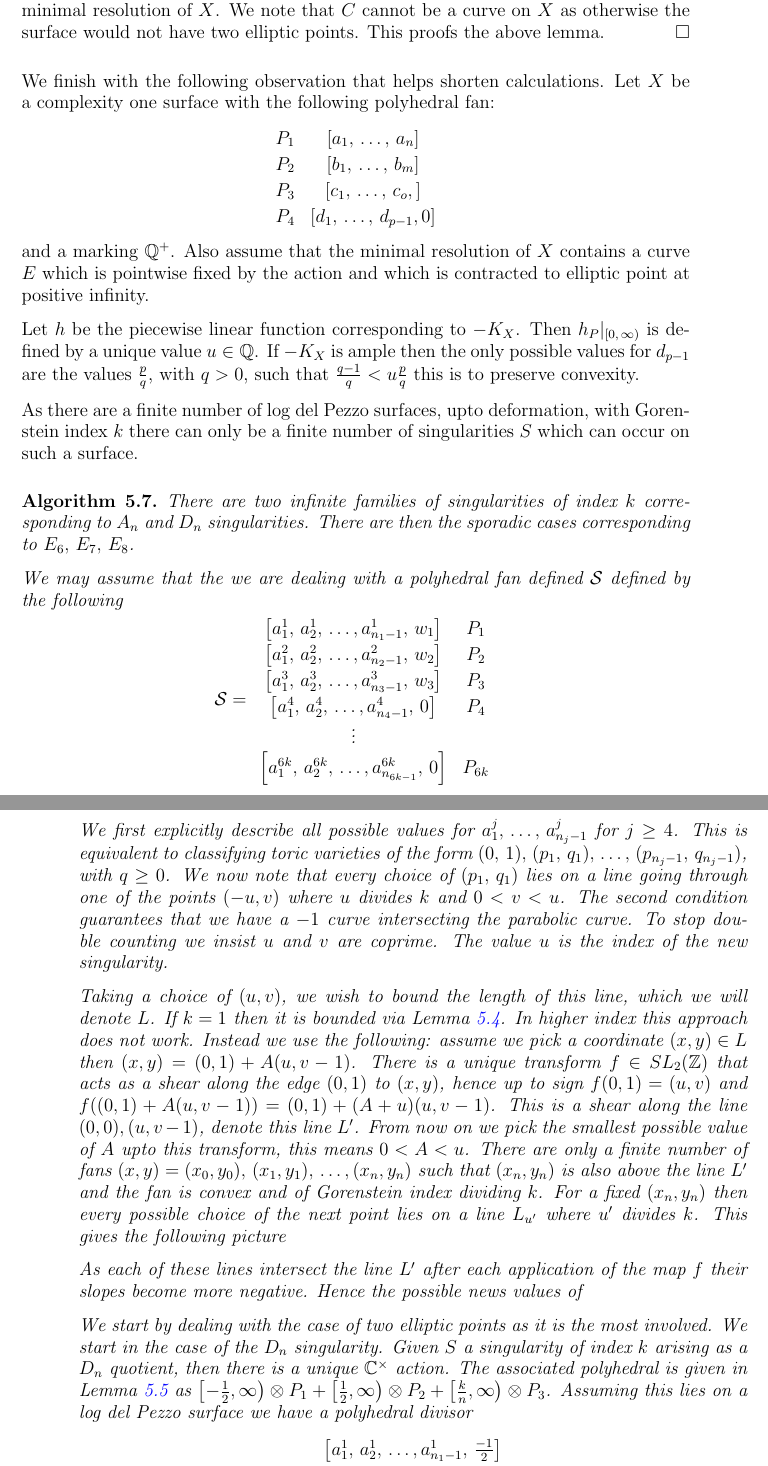
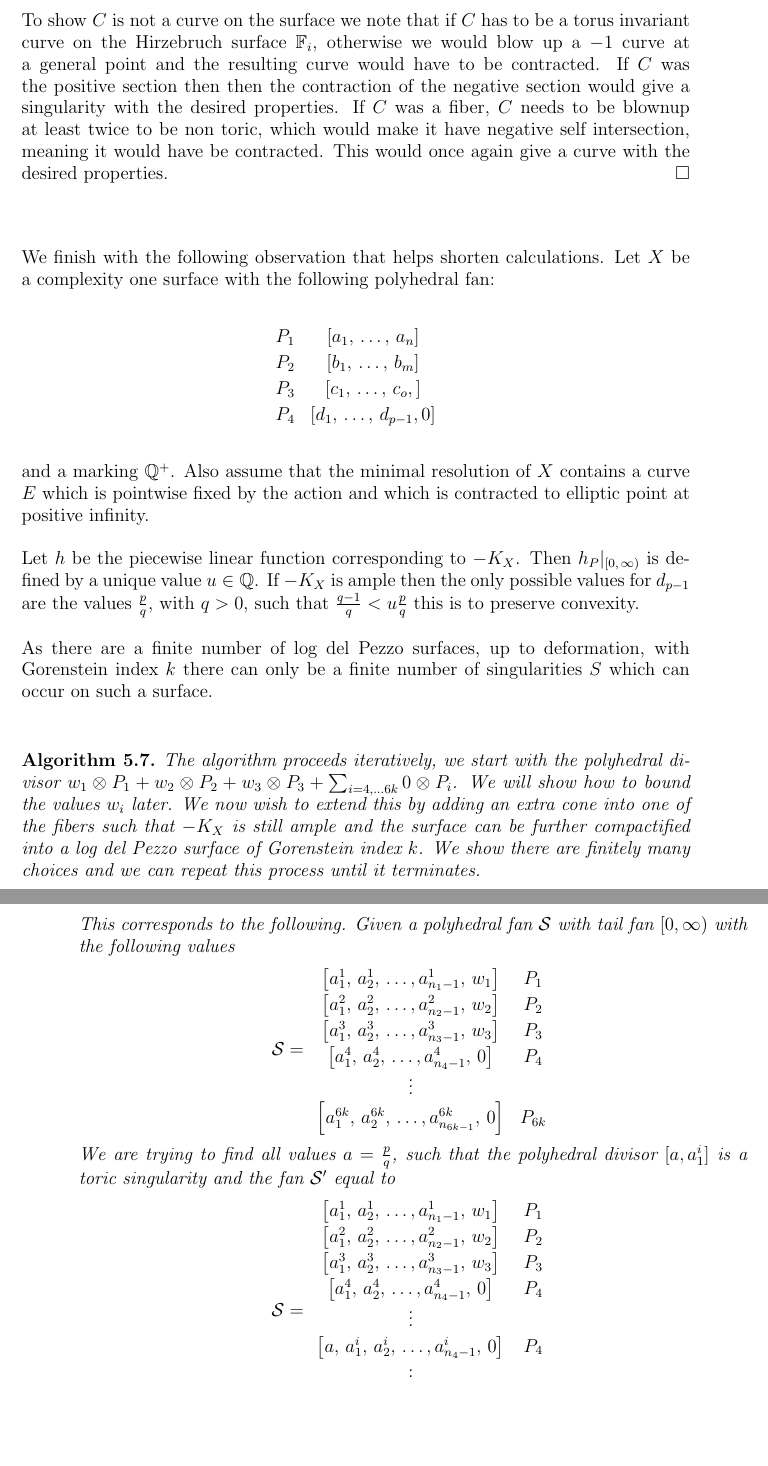
Before and after one commit to EdCalKut/Writings, a LaTeX paper (Complexity One LDP's/ComplexityOneLDP.tex): two parts of pages 15 and 16 of 19 before the commit and two parts of pages 15 and 16 of 20 after it, joined at a grey line, cut at the place of the change, the shorter picture padded with empty space. Compiled offline with LaTeX, dvips and Ghostscript.

Commit message:
Major changes to the algorithm, completely rewritten.

```diff
--- a/Complexity One LDP's/ComplexityOneLDP.tex
+++ b/Complexity One LDP's/ComplexityOneLDP.tex
@@ -572,6 +567,9 @@ Then at least one of the elliptic points, $P_1$, is a singularity.  We can descr
 \begin{proof}
-Let $Y$ be the minimal resolution of $X$. Then $X$ admits an equivariant map to $\mb{F}_i$ as every $-1$ curve on $Y$ is torus invariant. Hence $Y$ is constructed by a non toric blowup of a toric surface. Considering the first non toric blowup, we are blowing up a point $P$ on a torus invariant curve $C$. Clearly $C$ is a torus invariant curve in the minimal resolution of $X$. We note that $C$ cannot be a curve on $X$ as otherwise the surface would not have two elliptic points. This proofs the above lemma.
+Let $Y$ be the minimal resolution of $X$. Then $X$ admits an equivariant map to $\mb{F}_i$ as every $-1$ curve on $Y$ is torus invariant. Hence $Y$ is constructed by a non toric blowup of a toric surface. Considering the first non toric blowup, we are blowing up a point $P$ on a torus invariant curve $C$. Clearly $C$ is a torus invariant curve in the minimal resolution of $X$.
+
+To show $C$ is not a curve on the surface we note that if $C$ has to be a torus invariant curve on the Hirzebruch surface $\mb{F}_i$, otherwise we would blow up a $-1$ curve at a general point and the resulting curve would have to be contracted. If $C$ was the positive section then then the contraction of the negative section would give a singularity with the desired properties. If $C$ was a fiber, $C$ needs to be blownup at least twice to be non toric, which would make it have negative self intersection, meaning it would have be contracted. This would once again give a curve with the desired properties.
 \end{proof}
+
 
 
 We finish with the following observation that helps shorten calculations.
@@ -590,18 +588,17 @@ Also assume that the minimal resolution of $X$ contains a curve $E$ which is poi
 Let $h$ be the piecewise linear function corresponding to $-K_X$. Then $h_P|_{[0, \, \infty)}$ is defined by a unique value $u \in \mb{Q}$. If $-K_X$ is ample then the only possible values for $d_{p-1}$ are the values $\frac{p}{q}$, with $q >0$, such that $\frac{q-1}{q} < u\frac{p}{q}$ this is to preserve convexity.
 
 
-As there are a finite number of log del Pezzo surfaces, upto deformation, with Gorenstein index $k$ there can only be a finite number of singularities $S$ which can occur on such a surface.
+As there are a finite number of log del Pezzo surfaces, up to deformation, with Gorenstein index $k$ there can only be a finite number of singularities $S$ which can occur on such a surface.
 
 \begin{algorithm}
 
-There are two infinite families of singularities of index $k$ corresponding to $A_n$ and $D_n$ singularities. There are then the sporadic cases corresponding to $E_6, \, E_7, \, E_8$.
+The algorithm proceeds iteratively, we start with the polyhedral divisor $w_1 \otimes P_1 + w_2 \otimes P_2 + w_3 \otimes P_3 + \sum_{i = 4, \dots 6k} 0 \otimes P_i$. We will show how to bound the values $w_i$ later. We now wish to extend this by adding an extra cone into one of the fibers such that $-K_X$ is still ample and the surface can be further compactified into a log del Pezzo surface of Gorenstein index $k$. We show there are finitely many choices and we can repeat this process until it terminates.
 
-
-We may assume that the we are dealing with a polyhedral fan defined $\mathcal{S}$ defined by the following
+This corresponds to the following. Given a polyhedral fan $\mathcal{S}$ with tail fan $[0, \infty)$ with the following values
 \[\def\arraystretch{1.2}
 \mathcal{S} =
 \begin{array}{cc}
-\left[a_1^1, \, a_2^1,\,  \dots, a_{n_1 - 1}^1, \, w_1 \right] & P_1 \\
+\left[ a_1^1,\,  a_2^1, \, \dots, a_{n_1 - 1}^1, \, w_1 \right] & P_1 \\
 \left[a_1^2, \, a_2^2,\,  \dots, a_{n_2 - 1}^2, \, w_2 \right] & P_2 \\
 \left[a_1^3, \, a_2^3,\,  \dots, a_{n_3 - 1}^3, \, w_3 \right] & P_3 \\
 \left[a_1^4, \, a_2^4,\,  \dots, a_{n_4 - 1}^4, \, 0 \right] & P_4 \\
@@ -609,27 +606,17 @@ We may assume that the we are dealing with a polyhedral fan defined $\mathcal{S}
 \left[ a_1^{6k}, \, a_2^{6k}, \,  \dots, a_{n_{6k-1}}^{6k}, \, 0 \right] & P_{6k} \\
 \end{array}
 \]
-
-We know that $\sum(\lceil w_i \rceil) \leq 3k$ via Lemma~\ref{Trivalent} and $w_1, \, w_2 >0$ and $w_3> -1$.
-
-We first explicitly describe all possible values for $a_1^j, \, \dots , \, a_{n_j-1}^j$ for $j \geq 4$. This is equivalent to classifying toric varieties of the form $(0,\, 1),$ $(p_1, \, q_1),$ $\dots , $ $(p_{n_j-1}, \, q_{n_j-1})$, with $q \geq 0$. We now note that every choice of $(p_1, \, q_1)$ lies on a line going through one of the points $(-u,v)$ where $u$ divides $k$ and $0 < v < u$. The second condition guarantees that we have a $-1$ curve intersecting the parabolic curve. To stop double counting we insist $u$ and $v$ are coprime. The value $u$ is the index of the new singularity.
-
-
-Taking a choice of $(u, v)$, we wish to bound the length of this line, which we will denote $L$. If $k = 1$ then it is bounded via Lemma~\ref{MaxLength}. In higher index this approach does not work. Instead we use the following: assume we pick a coordinate $(x,y) \in L$ then $(x,y) = (0, 1) + A(u, v-1)$. There is a unique transform $f \in SL_2(\mathbb{Z})$ that acts as a shear along the edge $(0,1)$ to $(x,y)$, hence up to sign $f(0,1) = (u, v)$ and $f((0,1) + A(u, v-1)) = (0,1) + (A+u)(u, v-1)$. This is a shear along the line $(0,0), (u, v-1)$, denote this line $L'$. From now on we pick the smallest possible value of $A$ upto this transform, this means $0< A < u$. There are only a finite number of fans $(x,y) = (x_0, y_0), \, (x_1, y_1), \, \dots , (x_n, y_n)$ such that $(x_n, y_n)$ is also above the line $L'$ and the fan is convex and of Gorenstein index dividing $k$. For a fixed $(x_n, y_n)$ then every possible choice of the next point lies on a line $L_{u'}$ where $u'$ divides $k$. This gives the following picture
-
-
-As each of these lines intersect the line $L'$ after each application of the map $f$ their slopes become more negative. Hence the possible news values of
-
-
-
-We start by dealing with the case of two elliptic points as it is the most involved. We start in the case of the $D_n$ singularity. Given $S$ a singularity of index $k$ arising as a $D_n$ quotient, then there is a unique $\mb{C}^\times$ action. The associated polyhedral is given in Lemma~\ref{basic bound} as $\left[-\frac{1}{2}, \infty \right) \otimes P_1 + \left[ \frac{1}{2}, \infty \right) \otimes P_2 + \left[ \frac{k}{n}, \infty \right) \otimes P_3$. Assuming this lies on a log del Pezzo surface we have a polyhedral divisor
-\[\def\arraystretch{1.4}
-\begin{array}{c}
-\left[a_1^1, \, a_2^1,\,  \dots, a_{n_1 - 1}^1, \, \frac{-1}{2} \right] \\
-\left[a_1^2, \, a_2^2,\,  \dots, a_{n_2 - 1}^2, \, \frac{1}{2} \right] \\
-\left[a_1^3, \, a_2^3,\,  \dots, a_{n_3 - 1}^3, \, \frac{k}{n} \right] \\
-\left[a_1^4, \, a_2^4,\,  \dots, a_{n_4 - 1}^4, \, 0 \right] \\
+We are trying to find all values $a = \frac{p}{q}$, such that the polyhedral divisor $[a, a_1^i]$ is a toric singularity and the fan $\mathcal{S}'$ equal to
+\[\def\arraystretch{1.2}
+\mathcal{S} =
+\begin{array}{cc}
+\left[ a_1^1,\,  a_2^1, \, \dots, a_{n_1 - 1}^1, \, w_1 \right] & P_1 \\
+\left[a_1^2, \, a_2^2,\,  \dots, a_{n_2 - 1}^2, \, w_2 \right] & P_2 \\
+\left[a_1^3, \, a_2^3,\,  \dots, a_{n_3 - 1}^3, \, w_3 \right] & P_3 \\
+\left[a_1^4, \, a_2^4,\,  \dots, a_{n_4 - 1}^4, \, 0 \right] & P_4 \\
 \vdots \\
-\left[ a_1^{3k}, \, a_2^{3k}, \,  \dots, a_{n_{6k-1}}^{3k}, \, 0 \right] \\
+\left[a, \, a_1^i, \, a_2^i,\,  \dots, a_{n_4 - 1}^i, \, 0 \right] & P_4 \\
+\vdots \\
+\left[ a_1^{6k}, \, a_2^{6k}, \,  \dots, a_{n_{6k-1}}^{6k}, \, 0 \right] & P_{6k} \\
 \end{array}
 \]
```
Also changed, not shown: Complexity One LDP's/ComplexityOneLDP.pdf, Complexity One LDP's/ComplexityOneLDP.tex (25 more changed lines), 2 other files.
